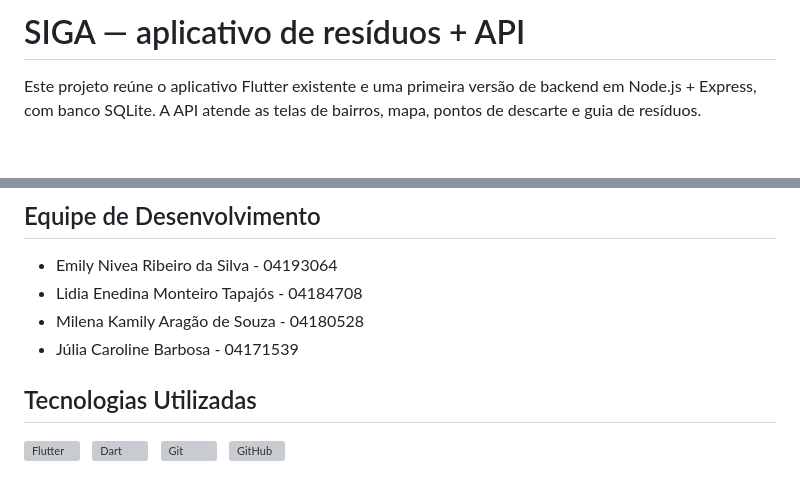
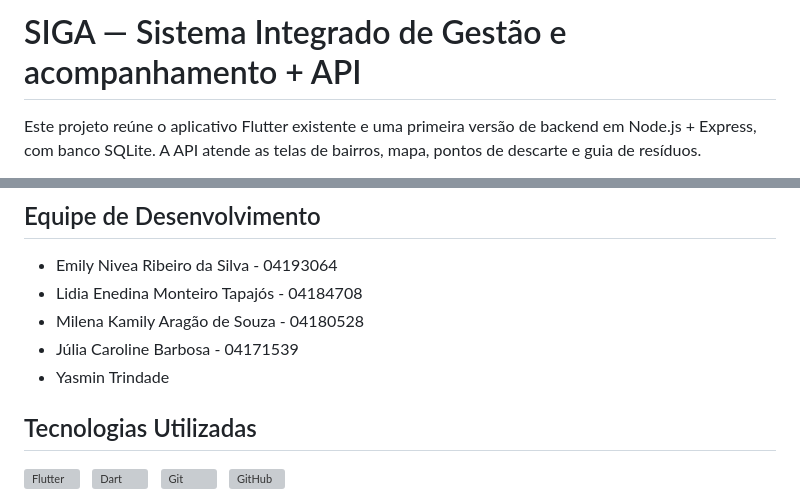
Before and after one commit to lidiatapajos/S.IG.A, a Markdown page: README.md, 2 parts joined by grey strips. GitHub-like rendering; blank space fills up the shorter version; grey boxes are pictures that could not be loaded.

Commit message:
Revise project title and add contributor
Updated project title for clarity and added a new contributor.

```diff
--- a/README.md
+++ b/README.md
@@ -1,4 +1,4 @@
-# SIGA — aplicativo de resíduos + API
+# SIGA — Sistema Integrado de Gestão e acompanhamento + API
 
 Este projeto reúne o aplicativo Flutter existente e uma primeira versão de backend em Node.js + Express, com banco SQLite. A API atende as telas de bairros, mapa, pontos de descarte e guia de resíduos.
 
@@ -10,6 +10,7 @@ Os quatro ecopontos iniciais são exemplos vindos do protótipo, com endereços
 - Lidia Enedina Monteiro Tapajós - 04184708
 - Milena Kamily Aragão de Souza - 04180528
 - Júlia Caroline Barbosa - 04171539
+- Yasmin Trindade
 
 ## Tecnologias Utilizadas
 
```
